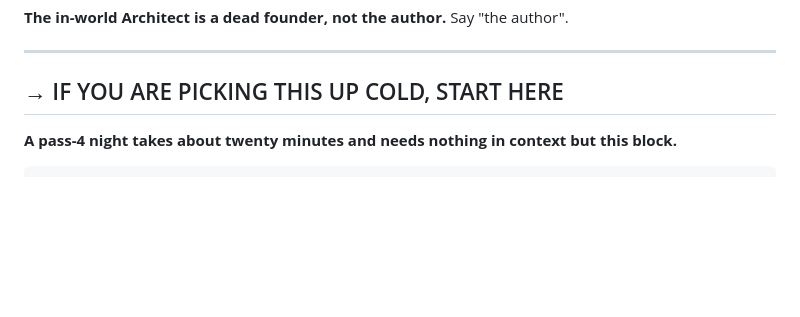
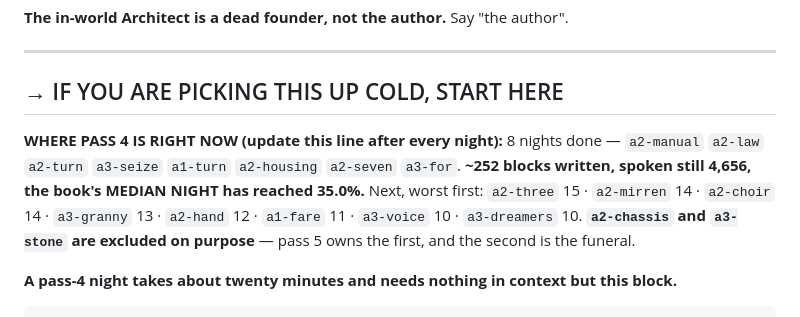
Before and after one commit to TheBoogieman/mudskippers_text_rpg, a Markdown page: HANDOVER.md, the part around the change. GitHub-like rendering; blank space fills up the shorter version.

Commit message:
HANDOVER: pass 4 progress line, 8 nights done, median at the floor
Co-Authored-By: Claude Opus 5 <noreply@anthropic.com>

```diff
--- a/HANDOVER.md
+++ b/HANDOVER.md
@@ -42,6 +42,13 @@ the repo, because a second copy of the bible drifted within a day the last time
 ---
 
 ## → IF YOU ARE PICKING THIS UP COLD, START HERE
+
+**WHERE PASS 4 IS RIGHT NOW (update this line after every night):** 8 nights done —
+`a2-manual` `a2-law` `a2-turn` `a3-seize` `a1-turn` `a2-housing` `a2-seven` `a3-for`.
+**~252 blocks written, spoken still 4,656, the book's MEDIAN NIGHT has reached 35.0%.**
+Next, worst first: `a2-three` 15 · `a2-mirren` 14 · `a2-choir` 14 · `a3-granny` 13 ·
+`a2-hand` 12 · `a1-fare` 11 · `a3-voice` 10 · `a3-dreamers` 10. **`a2-chassis` and
+`a3-stone` are excluded on purpose** — pass 5 owns the first, and the second is the funeral.
 
 **A pass-4 night takes about twenty minutes and needs nothing in context but this block.**
 
```
